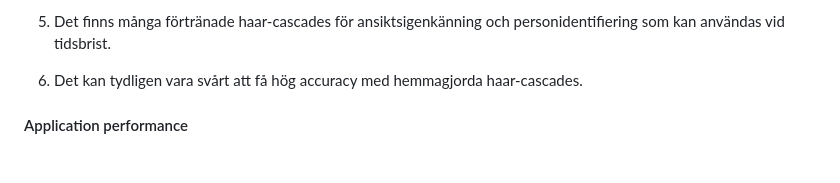
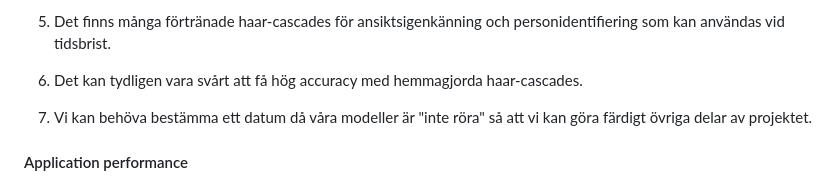
Before and after one commit to Swamp-Solutions/Litter-buster, a Markdown page: Docs/Project planning.md, the part around the change. Rendered like a GitHub page; blank space fills up the shorter version.

```diff
--- a/Docs/Project planning.md
+++ b/Docs/Project planning.md
@@ -131,6 +131,7 @@ Fördelar och nackdelar med metoderna? Kanske lite utanför scope vad jag förv
 
 5. Det finns många förtränade haar-cascades för ansiktsigenkänning och personidentifiering som kan användas vid tidsbrist.
 6. Det kan tydligen vara svårt att få hög accuracy med hemmagjorda haar-cascades.
+7. Vi kan behöva bestämma ett datum då våra modeller är "inte röra" så att vi kan göra färdigt övriga delar av projektet.
 
 #### Application performance
 På något vis borde vi tänka på hur vi skall presentera förutsägningarna. Hur gör vi en välpresterande modell som samtidigt kan ha en bred informationsnivå? \
```
